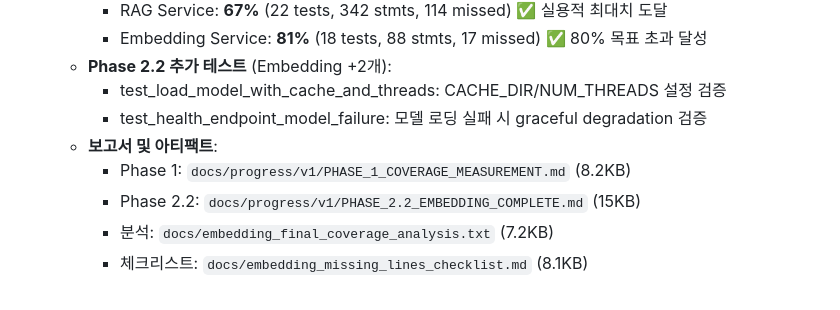
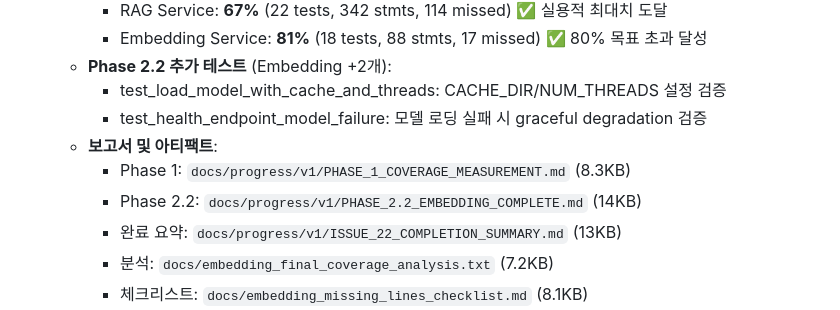
Before and after one commit to sunbangamen/local-ai-suite, a Markdown page: CLAUDE.md, the part around the change. Rendered like a GitHub page.

Commit message:
docs: correct artifact sizes for Issue #22 summary
Fix file size discrepancies between documented and actual values
to ensure documentation accuracy and prevent confusion.

Corrections Made:

CLAUDE.md:
- PHASE_1_COVERAGE_MEASUREMENT.md: 8.2KB → 8.3KB
- PHASE_2.2_EMBEDDING_COMPLETE.md: 15KB → 14KB
- Added ISSUE_22_COMPLETION_SUMMARY.md: 13KB (missing reference)

ISSUE_22_COMPLETION_SUMMARY.md:
- Phase Reports total: 31KB → 35KB (+4KB)
- Coverage Artifacts total: 143KB → 119KB (-24KB)
- Individual file corrections:
  * PHASE_1_COVERAGE_MEASUREMENT.md: 8.2KB → 8.3KB
  * PHASE_2.2_EMBEDDING_COMPLETE.md: 15KB → 14KB
  * ISSUE_22_COMPLETION_SUMMARY.md: 20KB → 13KB (this file)

Actual File Sizes (measured with ls -lh):
- Phase Reports (3 files): 35KB total
  * PHASE_1_COVERAGE_MEASUREMENT.md: 8.3KB
  * PHASE_2.2_EMBEDDING_COMPLETE.md: 14KB
  * ISSUE_22_COMPLETION_SUMMARY.md: 13KB

- Coverage Artifacts (7 files): 119KB total
  * embedding_final_coverage.json: 14KB
  * embedding_final_coverage.log: 3.3KB
  * .coverage_embedding_final: 52KB
  * coverage_embedding.json: 14KB
  * coverage_rag.json: 36KB
  * embedding_coverage_phase1.txt: 120 bytes
  * rag_coverage_phase1.txt: 255 bytes

- Analysis Documents (2 files): 15KB total
  * embedding_final_coverage_analysis.txt: 7.2KB ✅
  * embedding_missing_lines_checklist.md: 8.1KB ✅

Total Documentation: 169KB (35KB + 119KB + 15KB)

All file sizes now match actual measurements from filesystem.

Related: Issue #22 (Test Coverage Improvement)

🤖 Generated with [Claude Code](https://claude.com/claude-code)

Co-Authored-By: Claude <noreply@anthropic.com>

```diff
--- a/CLAUDE.md
+++ b/CLAUDE.md
@@ -489,8 +489,9 @@ ai --interactive
     - test_load_model_with_cache_and_threads: CACHE_DIR/NUM_THREADS 설정 검증
     - test_health_endpoint_model_failure: 모델 로딩 실패 시 graceful degradation 검증
   - **보고서 및 아티팩트**:
-    - Phase 1: `docs/progress/v1/PHASE_1_COVERAGE_MEASUREMENT.md` (8.2KB)
-    - Phase 2.2: `docs/progress/v1/PHASE_2.2_EMBEDDING_COMPLETE.md` (15KB)
+    - Phase 1: `docs/progress/v1/PHASE_1_COVERAGE_MEASUREMENT.md` (8.3KB)
+    - Phase 2.2: `docs/progress/v1/PHASE_2.2_EMBEDDING_COMPLETE.md` (14KB)
+    - 완료 요약: `docs/progress/v1/ISSUE_22_COMPLETION_SUMMARY.md` (13KB)
     - 분석: `docs/embedding_final_coverage_analysis.txt` (7.2KB)
     - 체크리스트: `docs/embedding_missing_lines_checklist.md` (8.1KB)
   - **커버리지 아티팩트** (docs/ 디렉토리):
```
Also changed, not shown: 1 other file.
